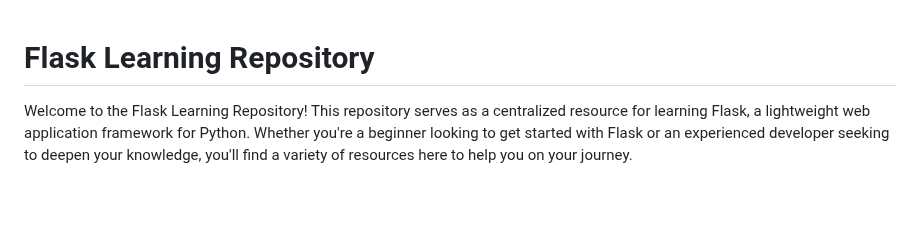
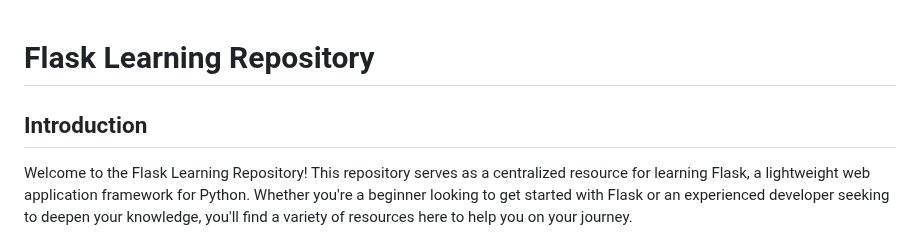
Before and after one commit to Ro706/flask_tut, a Markdown page: README.md, the part around the change. Rendered like a GitHub page; blank space fills up the shorter version.

```diff
--- a/README.md
+++ b/README.md
@@ -1,5 +1,5 @@
 # Flask Learning Repository
-
+## Introduction
 Welcome to the Flask Learning Repository! This repository serves as a centralized resource for learning Flask, a lightweight web application framework for Python. Whether you're a beginner looking to get started with Flask or an experienced developer seeking to deepen your knowledge, you'll find a variety of resources here to help you on your journey.
 
 ## About Flask
```
